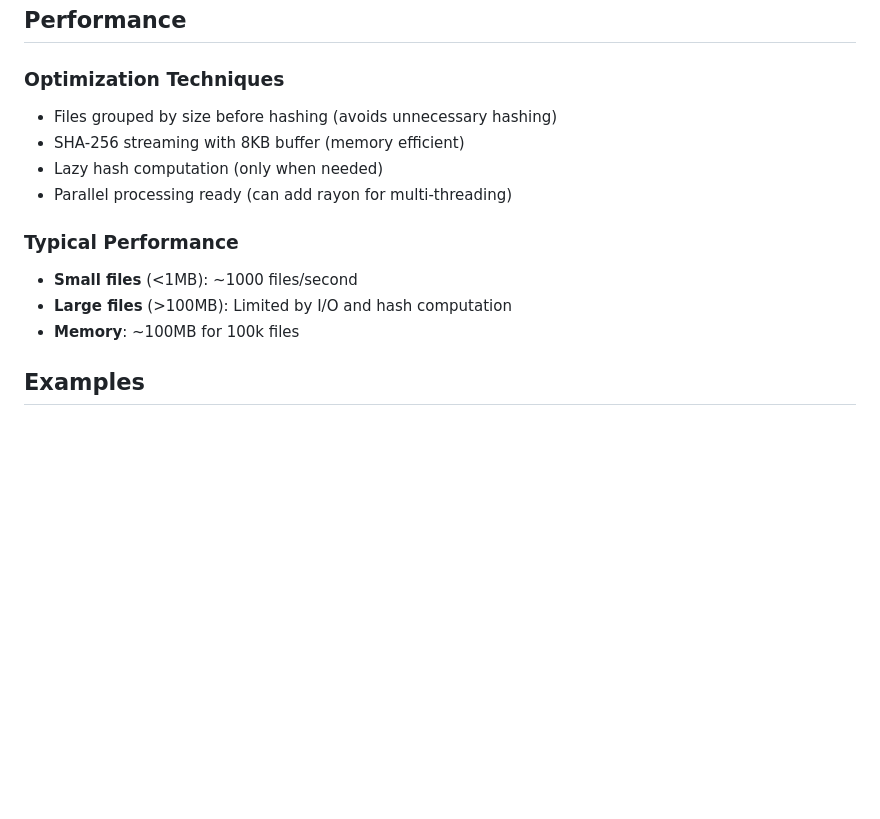
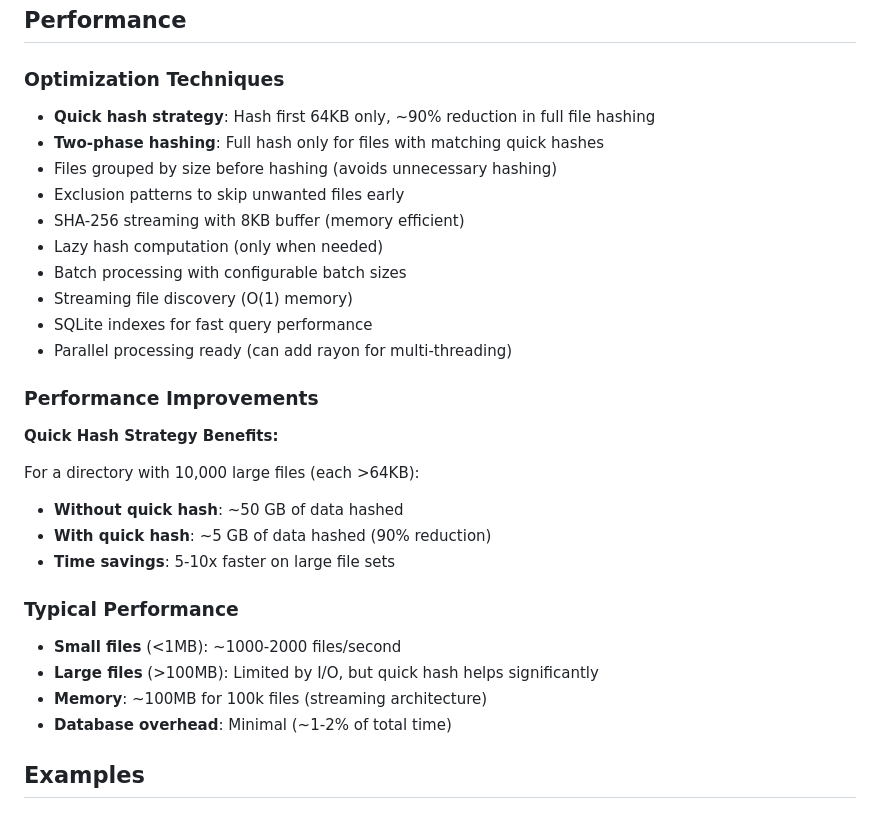
Before and after one commit to johnhenry/dupscanner, a Markdown page: README.md, the part around one of its changes. Drawn GitHub-style; blank space fills up the shorter version.

```diff
--- a/README.md
+++ b/README.md
@@ -281,15 +342,31 @@ find . -name "*.bak" -mtime +30 -delete
 ## Performance
 
 ### Optimization Techniques
+- **Quick hash strategy**: Hash first 64KB only, ~90% reduction in full file hashing
+- **Two-phase hashing**: Full hash only for files with matching quick hashes
 - Files grouped by size before hashing (avoids unnecessary hashing)
+- Exclusion patterns to skip unwanted files early
 - SHA-256 streaming with 8KB buffer (memory efficient)
 - Lazy hash computation (only when needed)
+- Batch processing with configurable batch sizes
+- Streaming file discovery (O(1) memory)
+- SQLite indexes for fast query performance
 - Parallel processing ready (can add rayon for multi-threading)
 
+### Performance Improvements
+
+**Quick Hash Strategy Benefits:**
+
+For a directory with 10,000 large files (each >64KB):
+- **Without quick hash**: ~50 GB of data hashed
+- **With quick hash**: ~5 GB of data hashed (90% reduction)
+- **Time savings**: 5-10x faster on large file sets
+
 ### Typical Performance
-- **Small files** (<1MB): ~1000 files/second
-- **Large files** (>100MB): Limited by I/O and hash computation
-- **Memory**: ~100MB for 100k files
+- **Small files** (<1MB): ~1000-2000 files/second
+- **Large files** (>100MB): Limited by I/O, but quick hash helps significantly
+- **Memory**: ~100MB for 100k files (streaming architecture)
+- **Database overhead**: Minimal (~1-2% of total time)
 
 ## Examples
 
```
Also changed, not shown: other parts of README.md (+82 -21 lines).
